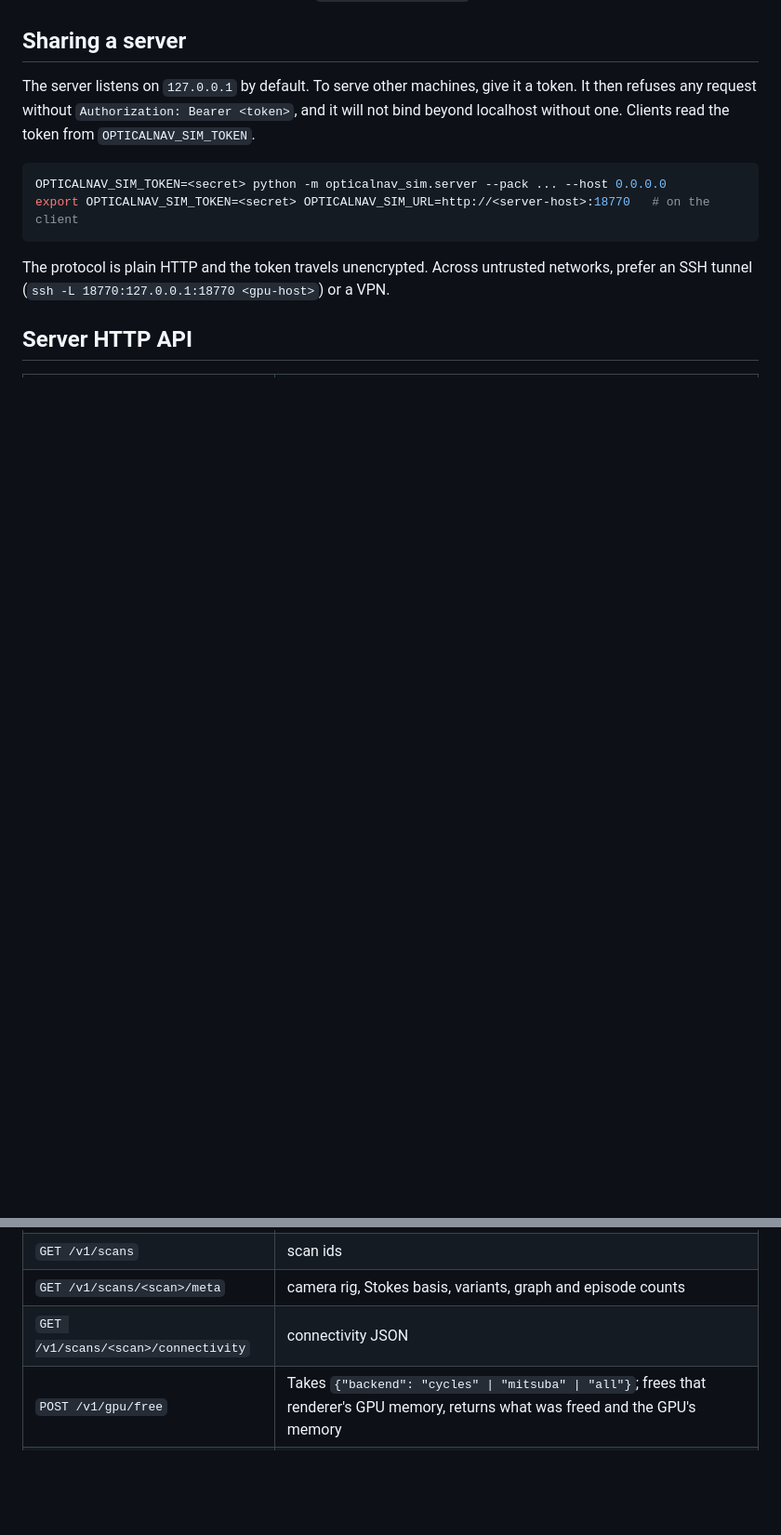
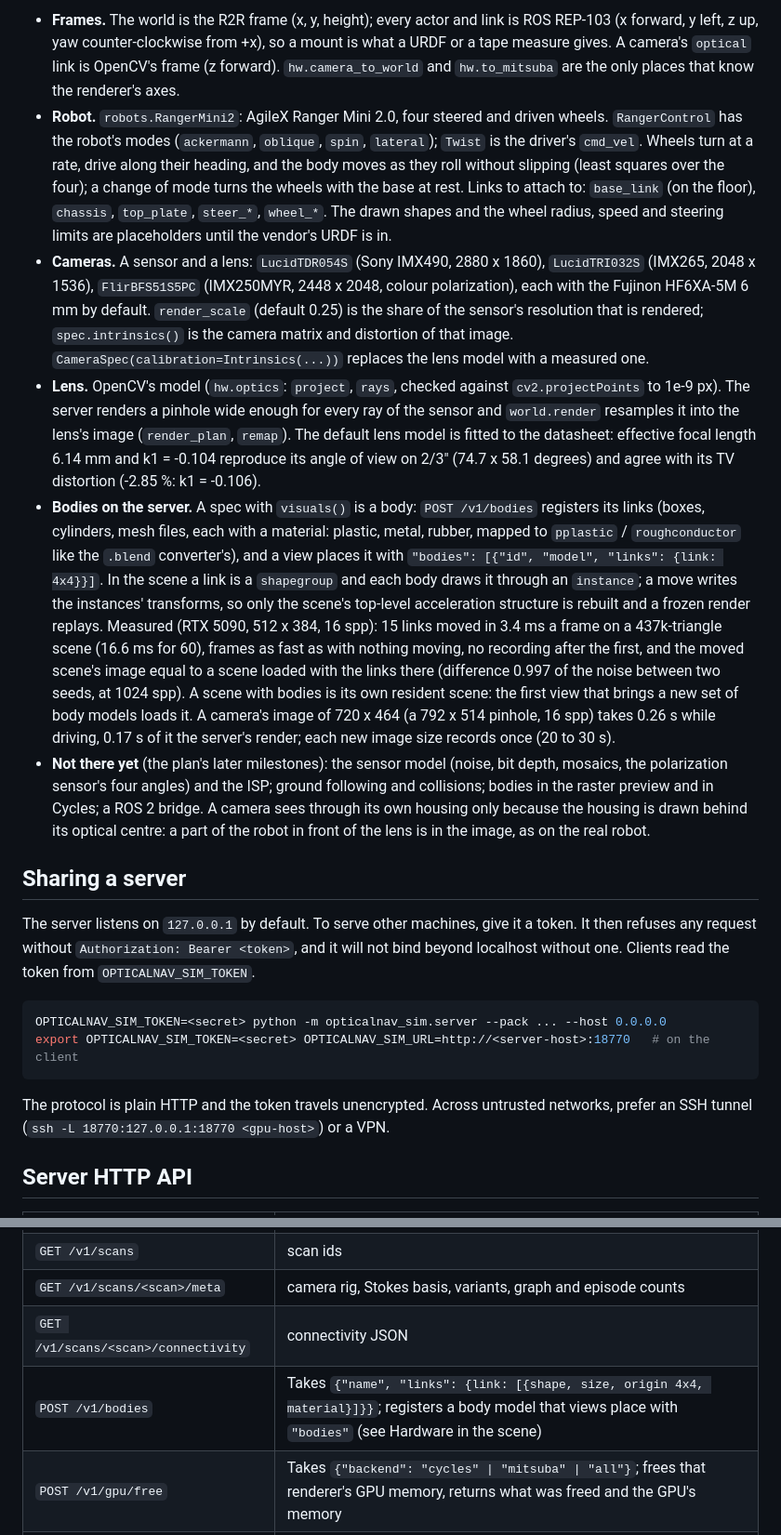
Before and after one commit to divisonofficer/OpticalNav_Sim, a Markdown page: README.md, 2 parts joined by grey strips. Shown at 93% size. Drawn GitHub-style; blank space fills up the shorter version.

```diff
--- a/README.md
+++ b/README.md
@@ -795,3 +819,10 @@ A third renderer next to Mitsuba's path tracer and the raster preview: a view wi
+* **Frames.** The world is the R2R frame (x, y, height); every actor and link is ROS REP-103 (x forward, y left, z up, yaw counter-clockwise from +x), so a mount is what a URDF or a tape measure gives. A camera's `optical` link is OpenCV's frame (z forward). `hw.camera_to_world` and `hw.to_mitsuba` are the only places that know the renderer's axes.
+* **Robot.** `robots.RangerMini2`: AgileX Ranger Mini 2.0, four steered and driven wheels. `RangerControl` has the robot's modes (`ackermann`, `oblique`, `spin`, `lateral`); `Twist` is the driver's `cmd_vel`. Wheels turn at a rate, drive along their heading, and the body moves as they roll without slipping (least squares over the four); a change of mode turns the wheels with the base at rest. Links to attach to: `base_link` (on the floor), `chassis`, `top_plate`, `steer_*`, `wheel_*`. The drawn shapes and the wheel radius, speed and steering limits are placeholders until the vendor's URDF is in.
+* **Cameras.** A sensor and a lens: `LucidTDR054S` (Sony IMX490, 2880 x 1860), `LucidTRI032S` (IMX265, 2048 x 1536), `FlirBFS51S5PC` (IMX250MYR, 2448 x 2048, colour polarization), each with the Fujinon HF6XA-5M 6 mm by default. `render_scale` (default 0.25) is the share of the sensor's resolution that is rendered; `spec.intrinsics()` is the camera matrix and distortion of that image. `CameraSpec(calibration=Intrinsics(...))` replaces the lens model with a measured one.
+* **Lens.** OpenCV's model (`hw.optics`: `project`, `rays`, checked against `cv2.projectPoints` to 1e-9 px). The server renders a pinhole wide enough for every ray of the sensor and `world.render` resamples it into the lens's image (`render_plan`, `remap`). The default lens model is fitted to the datasheet: effective focal length 6.14 mm and k1 = -0.104 reproduce its angle of view on 2/3" (74.7 x 58.1 degrees) and agree with its TV distortion (-2.85 %: k1 = -0.106).
+* **Bodies on the server.** A spec with `visuals()` is a body: `POST /v1/bodies` registers its links (boxes, cylinders, mesh files, each with a material: plastic, metal, rubber, mapped to `pplastic` / `roughconductor` like the `.blend` converter's), and a view places it with `"bodies": [{"id", "model", "links": {link: 4x4}}]`. In the scene a link is a `shapegroup` and each body draws it through an `instance`; a move writes the instances' transforms, so only the scene's top-level acceleration structure is rebuilt and a frozen render replays. Measured (RTX 5090, 512 x 384, 16 spp): 15 links moved in 3.4 ms a frame on a 437k-triangle scene (16.6 ms for 60), frames as fast as with nothing moving, no recording after the first, and the moved scene's image equal to a scene loaded with the links there (difference 0.997 of the noise between two seeds, at 1024 spp). A scene with bodies is its own resident scene: the first view that brings a new set of body models loads it. A camera's image of 720 x 464 (a 792 x 514 pinhole, 16 spp) takes 0.26 s while driving, 0.17 s of it the server's render; each new image size records once (20 to 30 s).
+* **Not there yet** (the plan's later milestones): the sensor model (noise, bit depth, mosaics, the polarization sensor's four angles) and the ISP; ground following and collisions; bodies in the raster preview and in Cycles; a ROS 2 bridge. A camera sees through its own housing only because the housing is drawn behind its optical centre: a part of the robot in front of the lens is in the image, as on the real robot.
+
 ## Sharing a server
 
 The server listens on `127.0.0.1` by default. To serve other machines, give it a token. It then refuses any request without `Authorization: Bearer <token>`, and it will not bind beyond localhost without one. Clients read the token from `OPTICALNAV_SIM_TOKEN`.
@@ -811,6 +842,7 @@ The protocol is plain HTTP and the token travels unencrypted. Across untrusted n
 | `GET /v1/scans` | scan ids |
 | `GET /v1/scans/<scan>/meta` | camera rig, Stokes basis, variants, graph and episode counts |
 | `GET /v1/scans/<scan>/connectivity` | connectivity JSON |
+| `POST /v1/bodies` | Takes `{"name", "links": {link: [{shape, size, origin 4x4, material}]}}`; registers a body model that views place with `"bodies"` (see Hardware in the scene) |
 | `POST /v1/gpu/free` | Takes `{"backend": "cycles" \| "mitsuba" \| "all"}`; frees that renderer's GPU memory, returns what was freed and the GPU's memory |
 | `POST /v1/render` | Takes `{"views": [{scan, variant, camera_to_world 4x4, width, height, hfov_deg, spp, seed}], "stokes_dtype"}` and returns NPZ with `rgb_i`, `s0_i`..`s3_i` |
 
```
Also changed, not shown: other parts of README.md (+24 -0 lines), docs/hardware_platform_plan.md (added, +307 -0 lines), docs/media/hardware_cs02.jpg (added), 12 other files.
